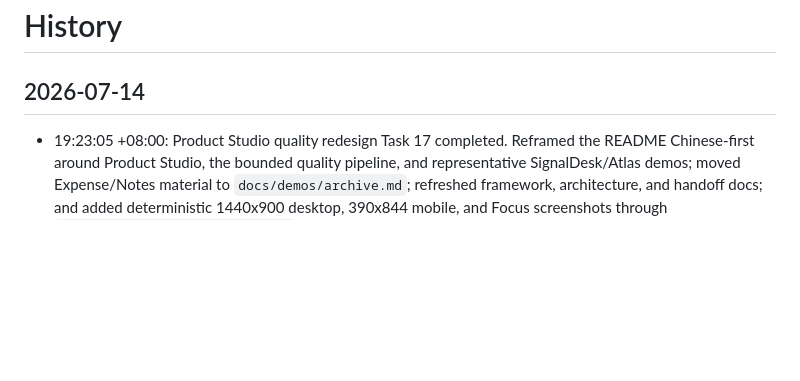
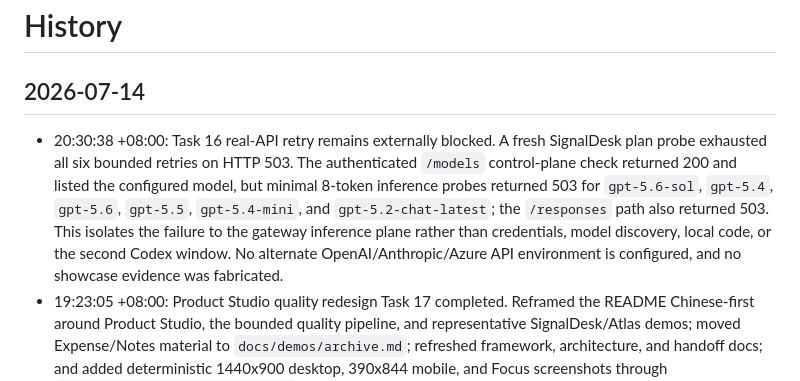
Before and after one commit to Aschenbath/Vibe-one, a Markdown page: history.md, the part around the change. GitHub-like rendering; blank space fills up the shorter version.

Commit message:
docs: record Task 16 upstream outage

```diff
--- a/history.md
+++ b/history.md
@@ -2,6 +2,7 @@
 
 ## 2026-07-14
 
+- 20:30:38 +08:00: Task 16 real-API retry remains externally blocked. A fresh SignalDesk plan probe exhausted all six bounded retries on HTTP 503. The authenticated `/models` control-plane check returned 200 and listed the configured model, but minimal 8-token inference probes returned 503 for `gpt-5.6-sol`, `gpt-5.4`, `gpt-5.6`, `gpt-5.5`, `gpt-5.4-mini`, and `gpt-5.2-chat-latest`; the `/responses` path also returned 503. This isolates the failure to the gateway inference plane rather than credentials, model discovery, local code, or the second Codex window. No alternate OpenAI/Anthropic/Azure API environment is configured, and no showcase evidence was fabricated.
 - 19:23:05 +08:00: Product Studio quality redesign Task 17 completed. Reframed the README Chinese-first around Product Studio, the bounded quality pipeline, and representative SignalDesk/Atlas demos; moved Expense/Notes material to `docs/demos/archive.md`; refreshed framework, architecture, and handoff docs; and added deterministic 1440x900 desktop, 390x844 mobile, and Focus screenshots through `scripts/readme-screenshots.mjs`. Final verification exposed and fixed a Windows Node filesystem false positive where `FileHandle.stat()` reported a volume id while `lstat()` reported `dev=0` for the same inode; secure evidence reads now accept that exact same-inode case while swap, symlink, and hard-link protections remain green. Verification: console tests 26/26, default suite 114 passed / 19 opt-in skipped / 0 failed, browser screenshot E2E 10/10, serial no-API opt-in `test/e2e.test.js` passed, and whitespace checks passed. Task 16 remains externally blocked: SignalDesk, Atlas, and repeated planner probes exhausted all bounded retries on upstream HTTP 503, so no showcase success artifacts were fabricated.
 - 14:15:49 +08:00: Product Studio quality redesign Task 15 completed. Added public-safe representative inputs for SignalDesk (text-only AI customer-service QA/operations SaaS) and Atlas Research (brief plus two ordered reference images), each with exactly three product pages, six mechanically testable interactions, realistic internally consistent mock-data requirements, and loading/empty/error/success states. Added `demo:signaldesk` and `demo:atlas` scripts; Atlas reference discovery validates both PNGs through the existing manifest/magic-byte/dimension jail. Verification: focused RED failed on the missing SignalDesk brief, then the representative-input contract passed and full `core.test.js` passed 72/72; public input secret/private-path scan and whitespace checks passed.
 - 13:44:59 +08:00: Product Studio quality redesign Task 14 completed. Below 900px the product canvas remains the primary Flow surface while the production timeline and quality Inspector become mutually exclusive left/right drawers with Escape close and focus return; closed drawers no longer expand the document width. Canvas page/device controls and every visible button/link/input/select now meet the 44px target, motion remains 220ms with the existing reduced-motion override, and 390px has no horizontal overflow. Verification: console browser E2E passed 10/10, `console.test.js` passed 25/25, syntax and whitespace checks passed. The concurrent Task 13 preview-route follow-up `0e1cc36` was preserved.
```
